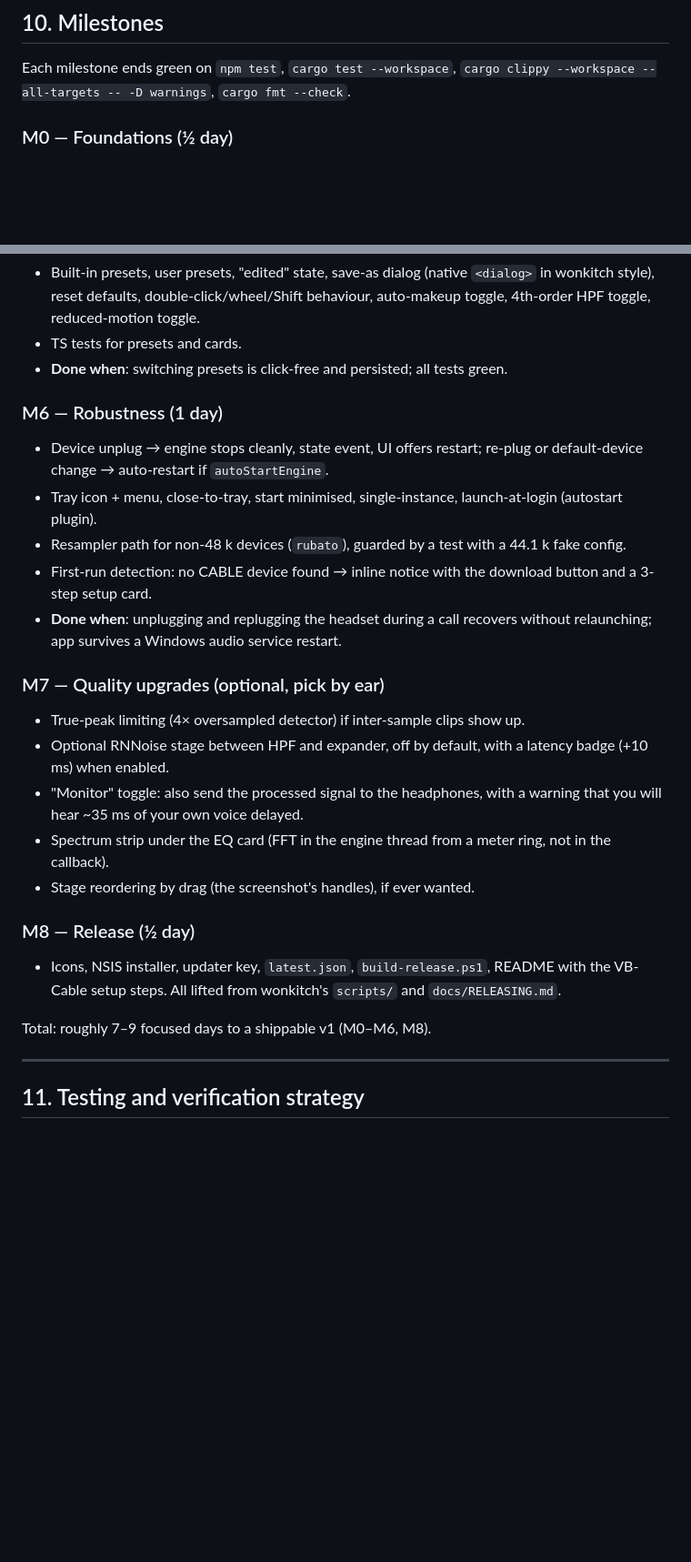
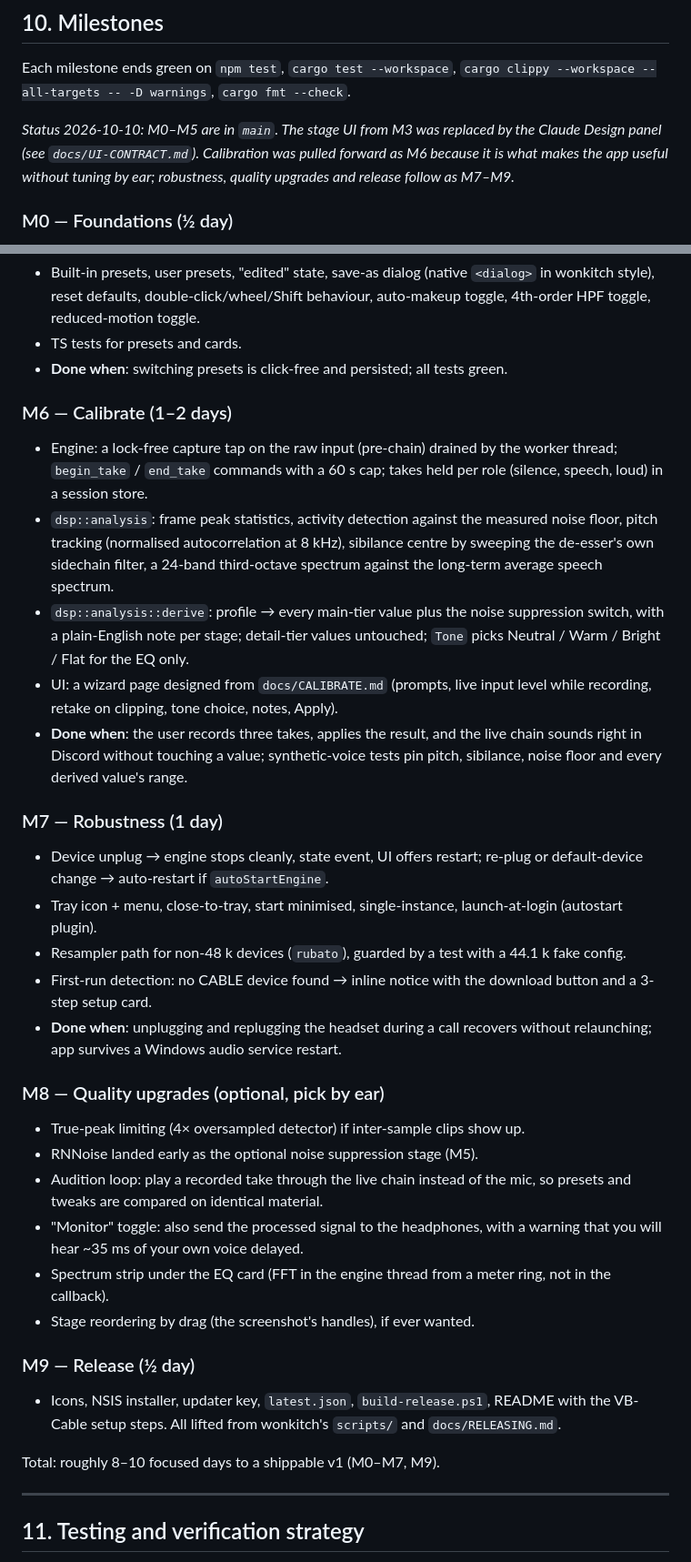
Before and after one commit to chrismacdonaldw/wonkixer, a Markdown page: PLAN.md, 2 parts joined by grey strips. Shown at 91% size. GitHub-like rendering; blank space fills up the shorter version.

Commit message:
docs: calibration milestone, contract additions and design brief
Co-Authored-By: Claude Fable 5.1 <noreply@anthropic.com>

```diff
--- a/PLAN.md
+++ b/PLAN.md
@@ -506,6 +506,11 @@ Save path: slider `input` event → `set_param` immediately (engine) and
 Each milestone ends green on `npm test`, `cargo test --workspace`,
 `cargo clippy --workspace --all-targets -- -D warnings`, `cargo fmt --check`.
 
+_Status 2026-10-10: M0–M5 are in `main`. The stage UI from M3 was replaced by
+the Claude Design panel (see `docs/UI-CONTRACT.md`). Calibration was pulled
+forward as M6 because it is what makes the app useful without tuning by ear;
+robustness, quality upgrades and release follow as M7–M9._
+
 ### M0 — Foundations (½ day)
 - Install VB-Cable. In Windows Sound settings: set CABLE Input/Output to
   48 000 Hz 16-bit or 24-bit (both must match the mic), disable "audio
@@ -568,7 +573,24 @@ Each milestone ends green on `npm test`, `cargo test --workspace`,
 - TS tests for presets and cards.
 - **Done when**: switching presets is click-free and persisted; all tests green.
 
-### M6 — Robustness (1 day)
+### M6 — Calibrate (1–2 days)
+- Engine: a lock-free capture tap on the raw input (pre-chain) drained by the
+  worker thread; `begin_take` / `end_take` commands with a 60 s cap; takes
+  held per role (silence, speech, loud) in a session store.
+- `dsp::analysis`: frame peak statistics, activity detection against the
+  measured noise floor, pitch tracking (normalised autocorrelation at 8 kHz),
+  sibilance centre by sweeping the de-esser's own sidechain filter, a 24-band
+  third-octave spectrum against the long-term average speech spectrum.
+- `dsp::analysis::derive`: profile → every main-tier value plus the noise
+  suppression switch, with a plain-English note per stage; detail-tier values
+  untouched; `Tone` picks Neutral / Warm / Bright / Flat for the EQ only.
+- UI: a wizard page designed from `docs/CALIBRATE.md` (prompts, live input
+  level while recording, retake on clipping, tone choice, notes, Apply).
+- **Done when**: the user records three takes, applies the result, and the
+  live chain sounds right in Discord without touching a value; synthetic-voice
+  tests pin pitch, sibilance, noise floor and every derived value's range.
+
+### M7 — Robustness (1 day)
 - Device unplug → engine stops cleanly, state event, UI offers restart;
   re-plug or default-device change → auto-restart if `autoStartEngine`.
 - Tray icon + menu, close-to-tray, start minimised, single-instance,
@@ -580,22 +602,23 @@ Each milestone ends green on `npm test`, `cargo test --workspace`,
 - **Done when**: unplugging and replugging the headset during a call recovers
   without relaunching; app survives a Windows audio service restart.
 
-### M7 — Quality upgrades (optional, pick by ear)
+### M8 — Quality upgrades (optional, pick by ear)
 - True-peak limiting (4× oversampled detector) if inter-sample clips show up.
-- Optional RNNoise stage between HPF and expander, off by default, with a
-  latency badge (+10 ms) when enabled.
+- RNNoise landed early as the optional noise suppression stage (M5).
+- Audition loop: play a recorded take through the live chain instead of the
+  mic, so presets and tweaks are compared on identical material.
 - "Monitor" toggle: also send the processed signal to the headphones, with a
   warning that you will hear ~35 ms of your own voice delayed.
 - Spectrum strip under the EQ card (FFT in the engine thread from a meter
   ring, not in the callback).
 - Stage reordering by drag (the screenshot's handles), if ever wanted.
 
-### M8 — Release (½ day)
+### M9 — Release (½ day)
 - Icons, NSIS installer, updater key, `latest.json`, `build-release.ps1`,
   README with the VB-Cable setup steps. All lifted from wonkitch's
   `scripts/` and `docs/RELEASING.md`.
 
-Total: roughly 7–9 focused days to a shippable v1 (M0–M6, M8).
+Total: roughly 8–10 focused days to a shippable v1 (M0–M7, M9).
 
 ---
 
```
Also changed, not shown: docs/CALIBRATE.md (added, +91 -0 lines), docs/UI-CONTRACT.md (+12 -0 lines).
